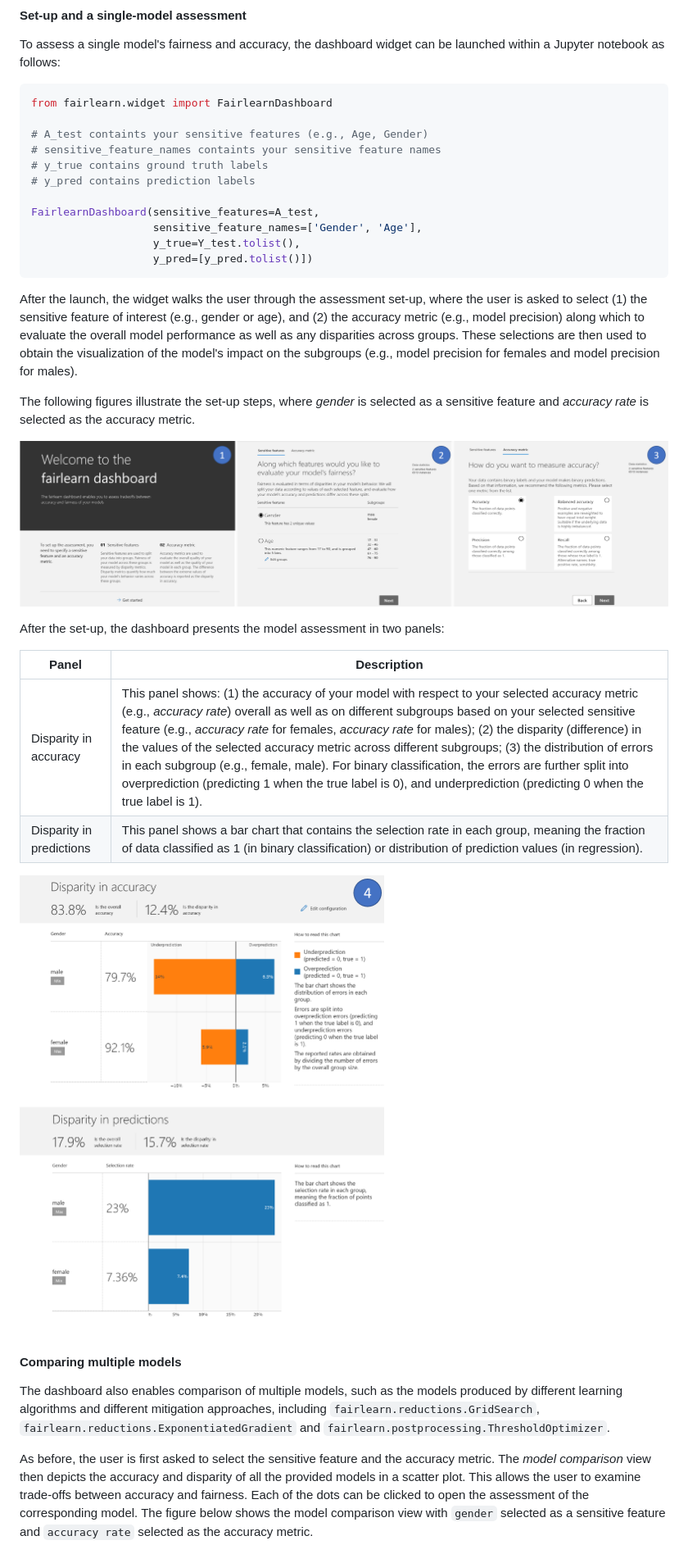
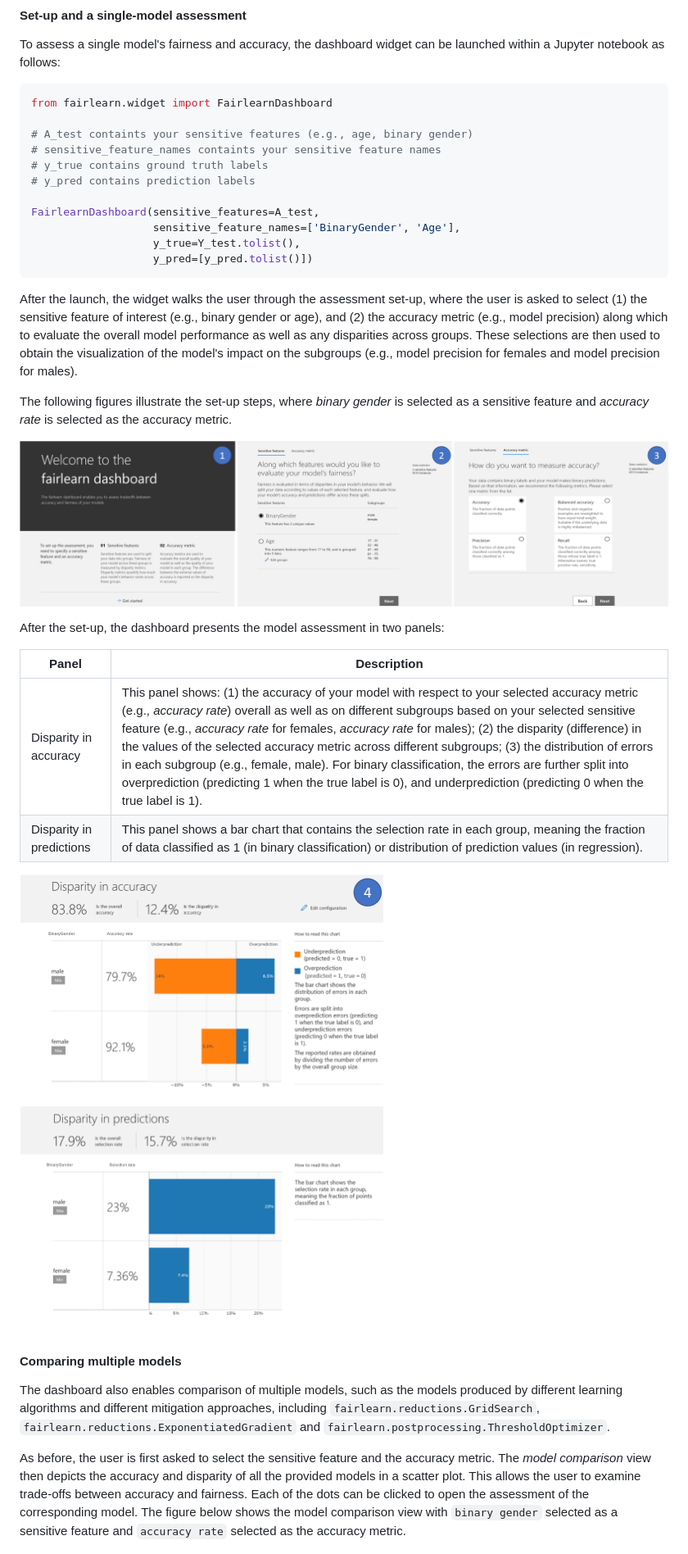
Before and after one commit to fairlearn/fairlearn, a Markdown page: README.md, the part around the change. Shown at 82% size. Rendered like a GitHub page; pictures changed too: img/fairlearn-dashboard-config.png, img/fairlearn-dashboard-results.png.

Commit message:
change gender to binarygender
Signed-off-by: Mers Sameki <mesameki@microsoft.com>
Signed-off-by: Roman Lutz <rolutz@microsoft.com>

````diff
--- a/README.md
+++ b/README.md
@@ -71,21 +71,21 @@ To assess a single model's fairness and accuracy, the dashboard widget can be la
 ```python
 from fairlearn.widget import FairlearnDashboard
 
-# A_test containts your sensitive features (e.g., Age, Gender)
+# A_test containts your sensitive features (e.g., age, binary gender)
 # sensitive_feature_names containts your sensitive feature names
 # y_true contains ground truth labels
 # y_pred contains prediction labels
 
 FairlearnDashboard(sensitive_features=A_test,
-                   sensitive_feature_names=['Gender', 'Age'],
+                   sensitive_feature_names=['BinaryGender', 'Age'],
                    y_true=Y_test.tolist(),
                    y_pred=[y_pred.tolist()])
 ```
 
 
-After the launch, the widget walks the user through the assessment set-up, where the user is asked to select (1) the sensitive feature of interest (e.g., gender or age), and (2) the accuracy metric (e.g., model precision) along which to evaluate the overall model performance as well as any disparities across groups. These selections are then used to obtain the visualization of the model's impact on the subgroups (e.g., model precision for females and model precision for males).
+After the launch, the widget walks the user through the assessment set-up, where the user is asked to select (1) the sensitive feature of interest (e.g., binary gender or age), and (2) the accuracy metric (e.g., model precision) along which to evaluate the overall model performance as well as any disparities across groups. These selections are then used to obtain the visualization of the model's impact on the subgroups (e.g., model precision for females and model precision for males).
 
-The following figures illustrate the set-up steps, where _gender_ is selected as a sensitive feature and _accuracy rate_ is selected as the accuracy metric.
+The following figures illustrate the set-up steps, where _binary gender_ is selected as a sensitive feature and _accuracy rate_ is selected as the accuracy metric.
 
 
 
@@ -108,7 +108,7 @@ After the set-up, the dashboard presents the model assessment in two panels:
 
 The dashboard also enables comparison of multiple models, such as the models produced by different learning algorithms and different mitigation approaches, including `fairlearn.reductions.GridSearch`, `fairlearn.reductions.ExponentiatedGradient` and `fairlearn.postprocessing.ThresholdOptimizer`.
 
-As before, the user is first asked to select the sensitive feature and the accuracy metric. The _model comparison_ view then depicts the accuracy and disparity of all the provided models in a scatter plot. This allows the user to examine trade-offs between accuracy and fairness. Each of the dots can be clicked to open the assessment of the corresponding model. The figure below shows the model comparison view with `gender` selected as a sensitive feature and `accuracy rate` selected as the accuracy metric.
+As before, the user is first asked to select the sensitive feature and the accuracy metric. The _model comparison_ view then depicts the accuracy and disparity of all the provided models in a scatter plot. This allows the user to examine trade-offs between accuracy and fairness. Each of the dots can be clicked to open the assessment of the corresponding model. The figure below shows the model comparison view with `binary gender` selected as a sensitive feature and `accuracy rate` selected as the accuracy metric.
 
 
 
````
